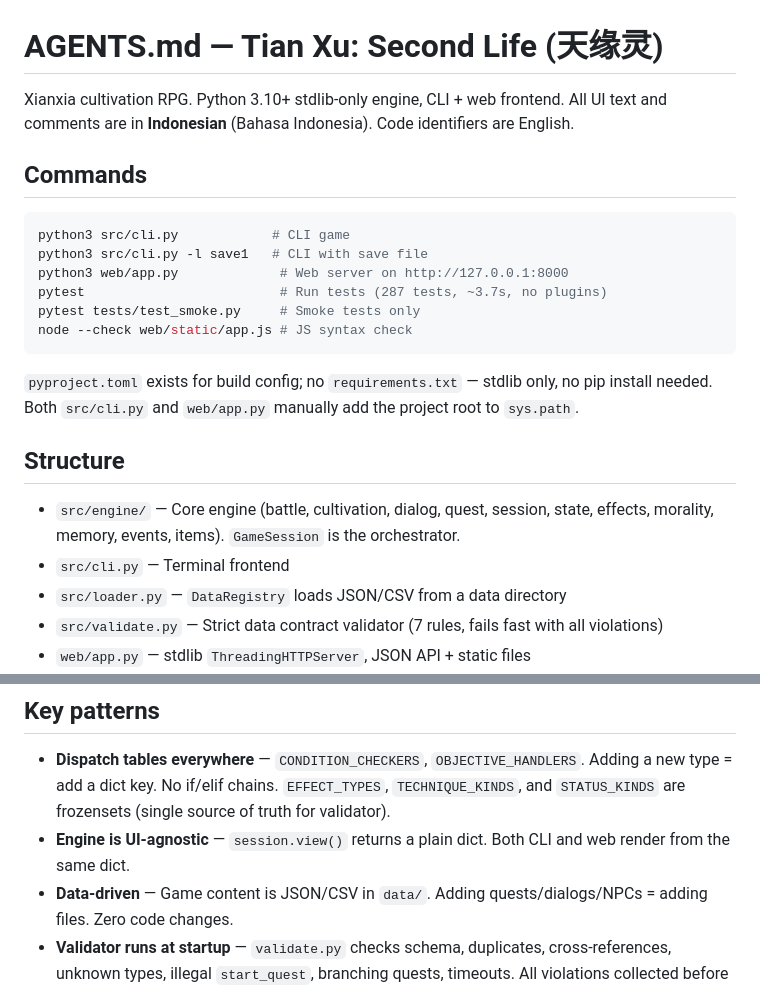
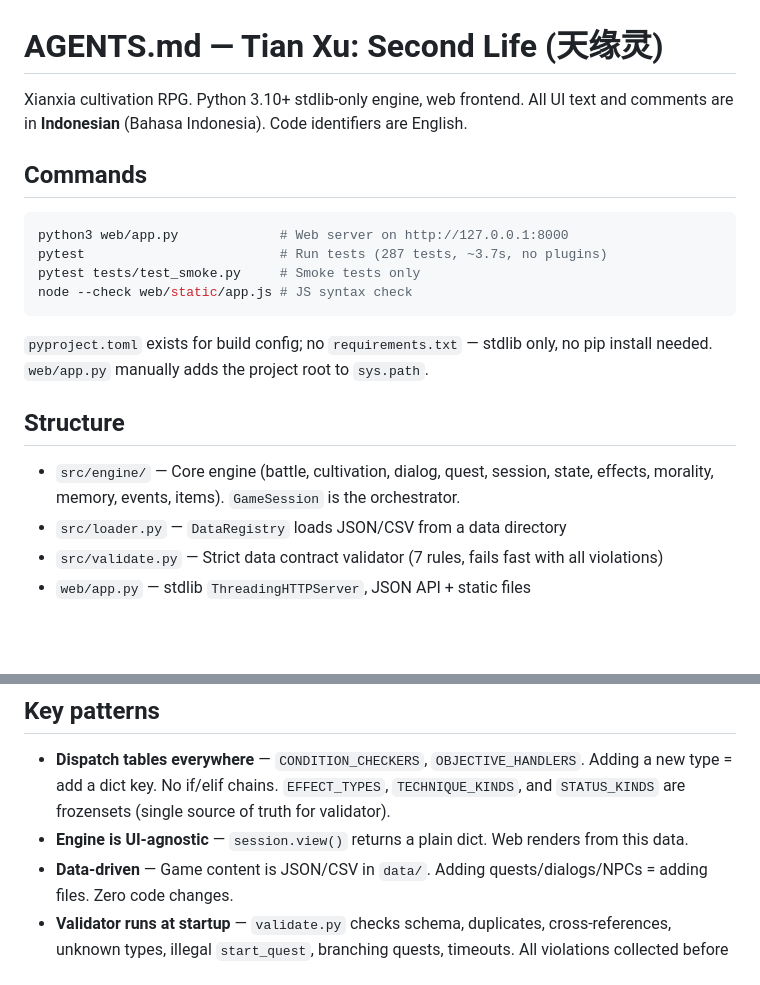
Before and after one commit to Rian2602/tianxu, a Markdown page: AGENTS.md, 2 parts joined by grey strips. Drawn GitHub-style; blank space fills up the shorter version.

Commit message:
docs: remove CLI references from AGENTS.md

````diff
--- a/AGENTS.md
+++ b/AGENTS.md
@@ -1,24 +1,21 @@
 # AGENTS.md — Tian Xu: Second Life (天缘灵)
 
-Xianxia cultivation RPG. Python 3.10+ stdlib-only engine, CLI + web frontend. All UI text and comments are in **Indonesian** (Bahasa Indonesia). Code identifiers are English.
+Xianxia cultivation RPG. Python 3.10+ stdlib-only engine, web frontend. All UI text and comments are in **Indonesian** (Bahasa Indonesia). Code identifiers are English.
 
 ## Commands
 
 ```bash
-python3 src/cli.py            # CLI game
-python3 src/cli.py -l save1   # CLI with save file
 python3 web/app.py             # Web server on http://127.0.0.1:8000
 pytest                         # Run tests (287 tests, ~3.7s, no plugins)
 pytest tests/test_smoke.py     # Smoke tests only
 node --check web/static/app.js # JS syntax check
 ```
 
-`pyproject.toml` exists for build config; no `requirements.txt` — stdlib only, no pip install needed. Both `src/cli.py` and `web/app.py` manually add the project root to `sys.path`.
+`pyproject.toml` exists for build config; no `requirements.txt` — stdlib only, no pip install needed. `web/app.py` manually adds the project root to `sys.path`.
 
 ## Structure
 
 - `src/engine/` — Core engine (battle, cultivation, dialog, quest, session, state, effects, morality, memory, events, items). `GameSession` is the orchestrator.
-- `src/cli.py` — Terminal frontend
 - `src/loader.py` — `DataRegistry` loads JSON/CSV from a data directory
 - `src/validate.py` — Strict data contract validator (7 rules, fails fast with all violations)
 - `web/app.py` — stdlib `ThreadingHTTPServer`, JSON API + static files
@@ -31,7 +28,7 @@ node --check web/static/app.js # JS syntax check
 ## Key patterns
 
 - **Dispatch tables everywhere** — `CONDITION_CHECKERS`, `OBJECTIVE_HANDLERS`. Adding a new type = add a dict key. No if/elif chains. `EFFECT_TYPES`, `TECHNIQUE_KINDS`, and `STATUS_KINDS` are frozensets (single source of truth for validator).
-- **Engine is UI-agnostic** — `session.view()` returns a plain dict. Both CLI and web render from the same dict.
+- **Engine is UI-agnostic** — `session.view()` returns a plain dict. Web renders from this data.
 - **Data-driven** — Game content is JSON/CSV in `data/`. Adding quests/dialogs/NPCs = adding files. Zero code changes.
 - **Validator runs at startup** — `validate.py` checks schema, duplicates, cross-references, unknown types, illegal `start_quest`, branching quests, timeouts. All violations collected before throwing.
 - **Save system is versioned** — `SCHEMA_VERSION = 3` with forward migration. Path traversal protected.
````
